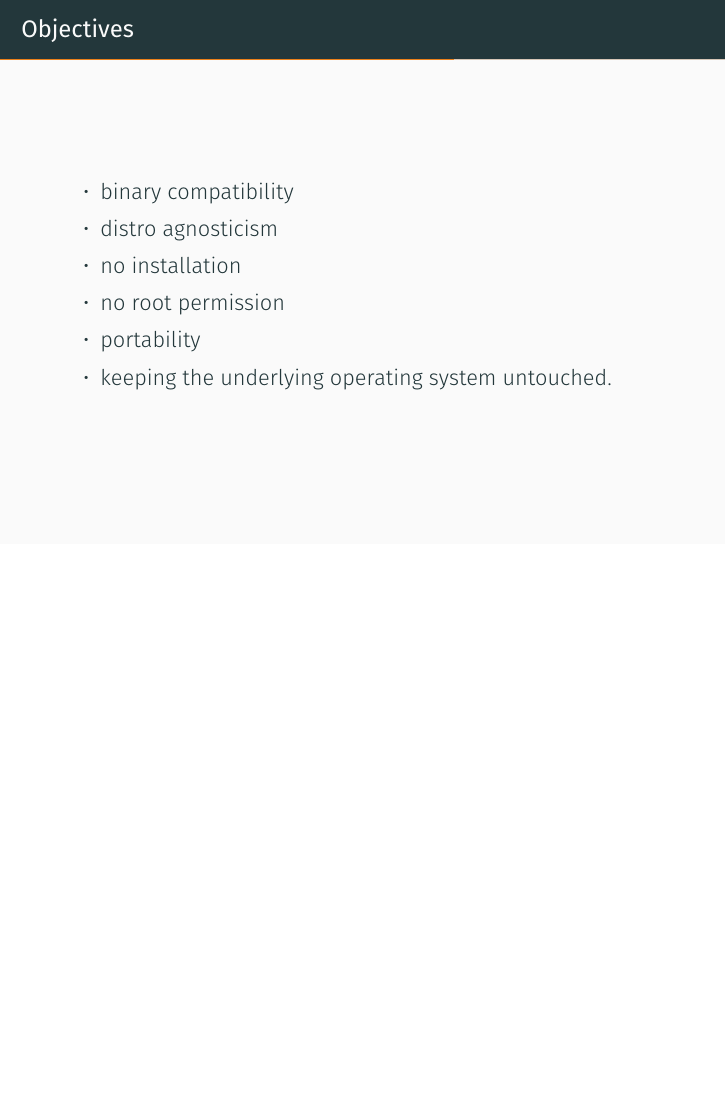
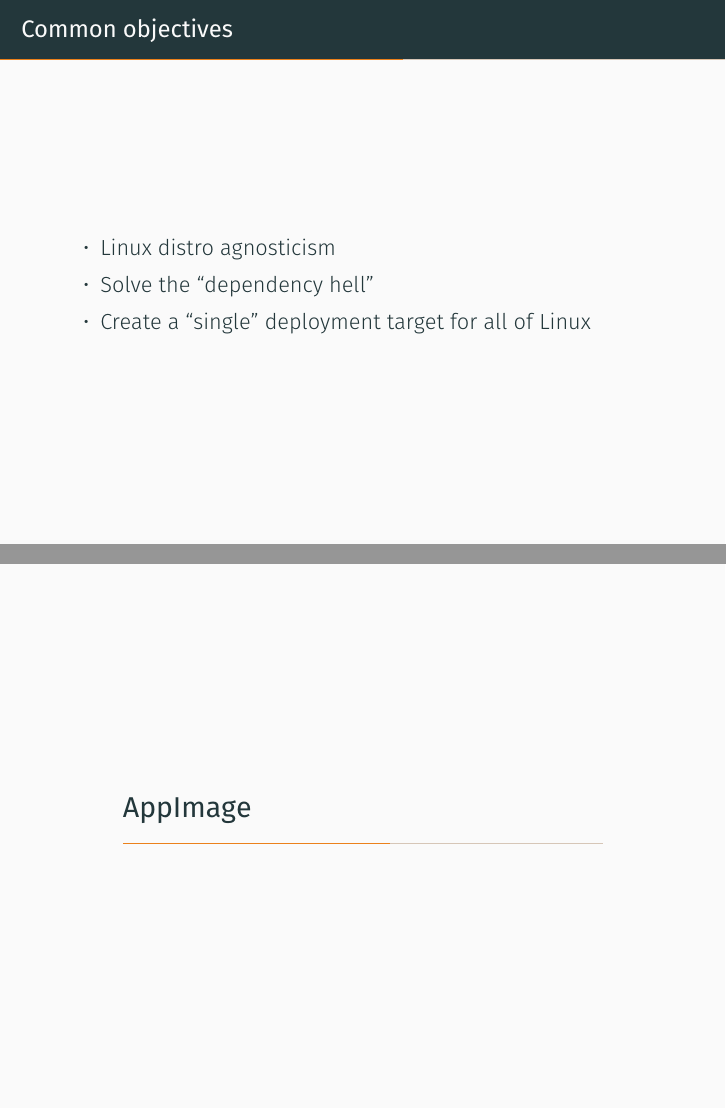
Before and after one commit to sumnerevans/lug-universal-packages, LaTeX slides (universal-packages.tex): page 8 of 18 before the commit and pages 8 and 9 of 21 after it, the two joined at a grey line, the shorter picture padded with empty space. Compiled offline with XeLaTeX.

Commit message:
Working on AppImage

```diff
--- a/universal-packages.tex
+++ b/universal-packages.tex
@@ -87,12 +87,15 @@
     \end{enumerate}
 \end{frame}
 
+\section{Universal Package Formats}
+\begin{frame}{Common objectives}
+    \begin{itemize}
+        \item Linux distro agnosticism
+        \item Solve the ``dependency hell''
+        \item Create a ``single'' deployment target for all of Linux
+    \end{itemize}
+\end{frame}
+
 \section{AppImage}
-\begin{frame}{Objectives}
+\begin{frame}{Why is AppImage cool?}
     \begin{itemize}
-        \item binary compatibility
-        \item distro agnosticism
-        \item no installation
-        \item no root permission
-        \item portability
-        \item keeping the underlying operating system untouched.
```
Also changed, not shown: universal-packages.pdf, universal-packages.tex (17 more changed lines).
